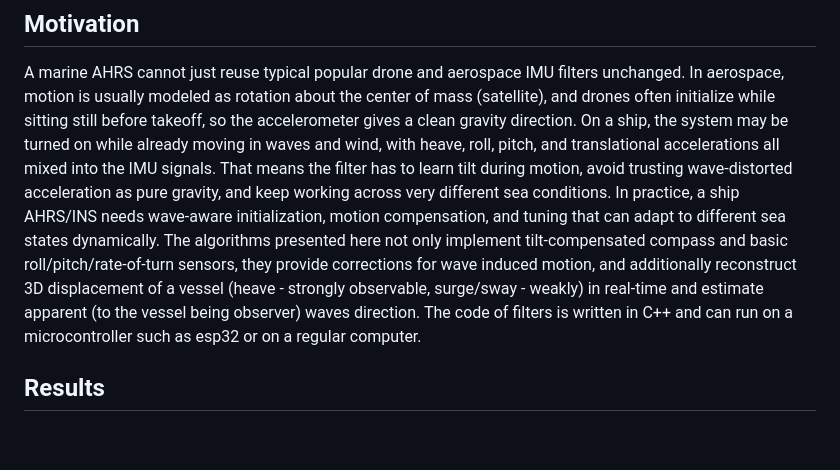
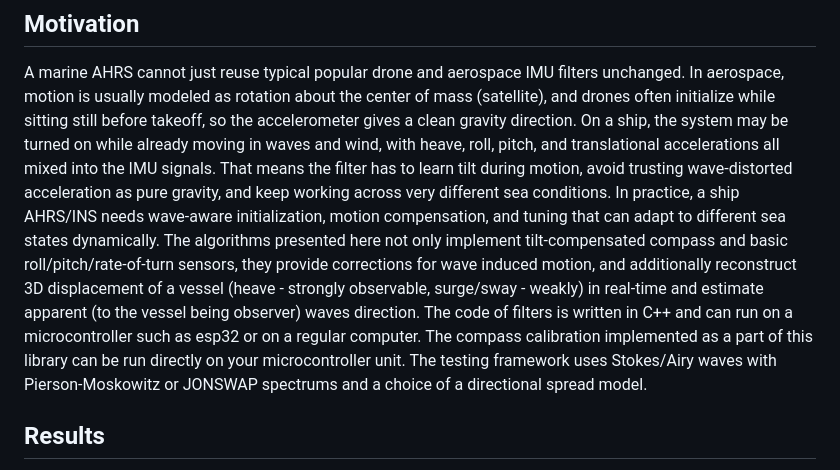
Before and after one commit to bareboat-necessities/ocean-imu, a Markdown page: README.md, the part around the change. Rendered like a GitHub page; blank space fills up the shorter version.

```diff
--- a/README.md
+++ b/README.md
@@ -18,7 +18,7 @@ Marine IMU and wave-processing algorithms in modern C++ for sensor fusion, sea-s
 
 A marine AHRS cannot just reuse typical  popular drone and aerospace IMU filters unchanged. In aerospace, motion is usually modeled as rotation about the center of mass (satellite), and drones often initialize while sitting still before takeoff, so the accelerometer gives a clean gravity direction. On a ship, the system may be turned on while already moving in waves and wind, with heave, roll, pitch, and translational accelerations all mixed into the IMU signals. That means the filter has to learn tilt during motion, avoid trusting wave-distorted acceleration as pure gravity, and keep working across very different sea conditions. In practice, a ship AHRS/INS needs wave-aware initialization, motion compensation, and tuning that can adapt to different sea states dynamically.
 The algorithms presented here not only implement tilt-compensated compass and basic roll/pitch/rate-of-turn sensors, they provide corrections for wave induced motion,
-and additionally reconstruct 3D displacement of a vessel (heave - strongly observable, surge/sway - weakly) in real-time and estimate apparent (to the vessel being observer) waves direction. The code of filters is written in C++ and can run on a microcontroller such as esp32 or on a regular computer.
+and additionally reconstruct 3D displacement of a vessel (heave - strongly observable, surge/sway - weakly) in real-time and estimate apparent (to the vessel being observer) waves direction. The code of filters is written in C++ and can run on a microcontroller such as esp32 or on a regular computer. The compass calibration implemented as a part of this library can be run directly on your microcontroller unit. The testing framework uses Stokes/Airy waves with Pierson-Moskowitz or JONSWAP spectrums and a choice of a directional spread model.
 
 ## Results
 
```
